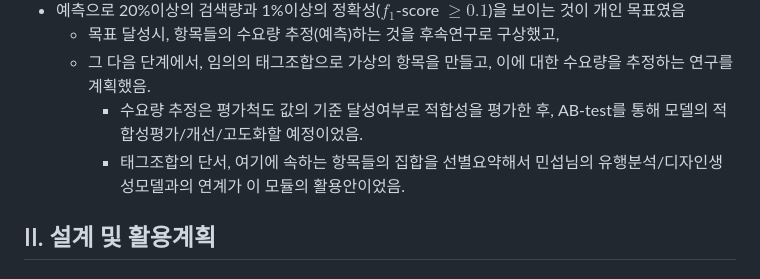
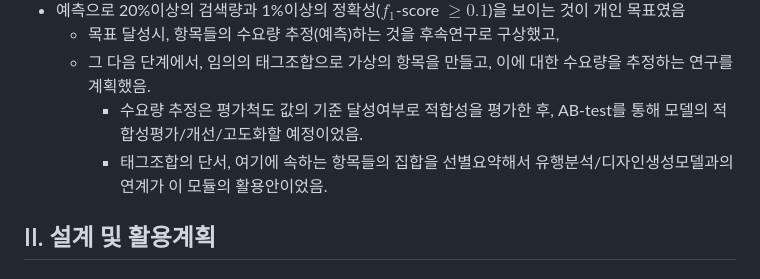
Before and after one commit to MetalTuna/ipirec, a Markdown page: README.md, the part around the change. Rendered like a GitHub page.

```diff
--- a/README.md
+++ b/README.md
@@ -11,7 +11,7 @@
     - 목표 달성시, 항목들의 수요량 추정(예측)하는 것을 후속연구로 구상했고,
     - 그 다음 단계에서, 임의의 태그조합으로 가상의 항목을 만들고, 이에 대한 수요량을 추정하는 연구를 계획했음.
         - 수요량 추정은 평가척도 값의 기준 달성여부로 적합성을 평가한 후, AB-test를 통해 모델의 적합성평가/개선/고도화할 예정이었음.
-        - 태그조합의 단서, 여기에 속하는 항목들의 집합을 선별요약해서 민섭님의 유행분석/디자인생성모델과의 연계가 이 모듈의 활용안이었음.
+        - 태그조합의 단서, 여기에 속하는 항목들의 집합을 선별요약해서 유행분석/디자인생성모델과의 연계가 이 모듈의 활용안이었음.
 
 ## II. 설계 및 활용계획
 
```
